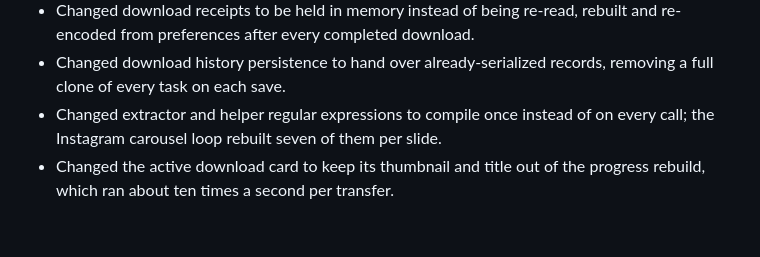
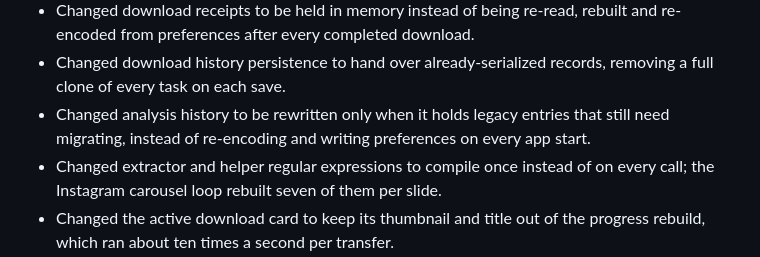
Before and after one commit to vannt-dev/nimbleclip, a Markdown page: CHANGELOG.md, the part around the change. GitHub-like rendering; blank space fills up the shorter version.

```diff
--- a/CHANGELOG.md
+++ b/CHANGELOG.md
@@ -33,6 +33,9 @@ uses [Semantic Versioning](https://semver.org/) and release tags in the form
   rebuilt and re-encoded from preferences after every completed download.
 - Changed download history persistence to hand over already-serialized records,
   removing a full clone of every task on each save.
+- Changed analysis history to be rewritten only when it holds legacy entries
+  that still need migrating, instead of re-encoding and writing preferences on
+  every app start.
 - Changed extractor and helper regular expressions to compile once instead of
   on every call; the Instagram carousel loop rebuilt seven of them per slide.
 - Changed the active download card to keep its thumbnail and title out of the
```
Also changed, not shown: README.md (+11 -2 lines).
